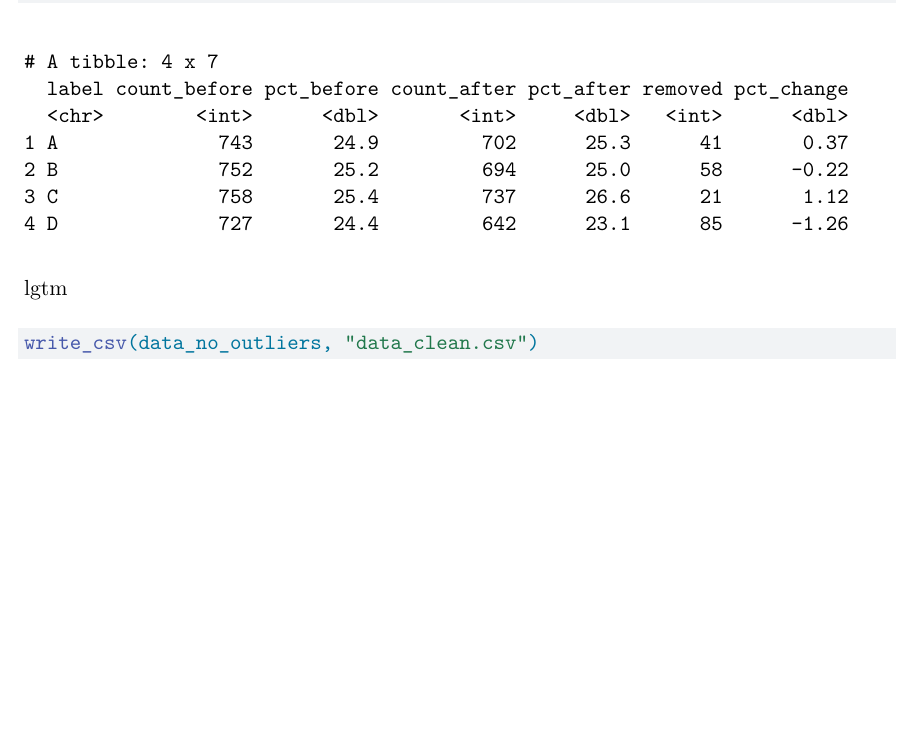
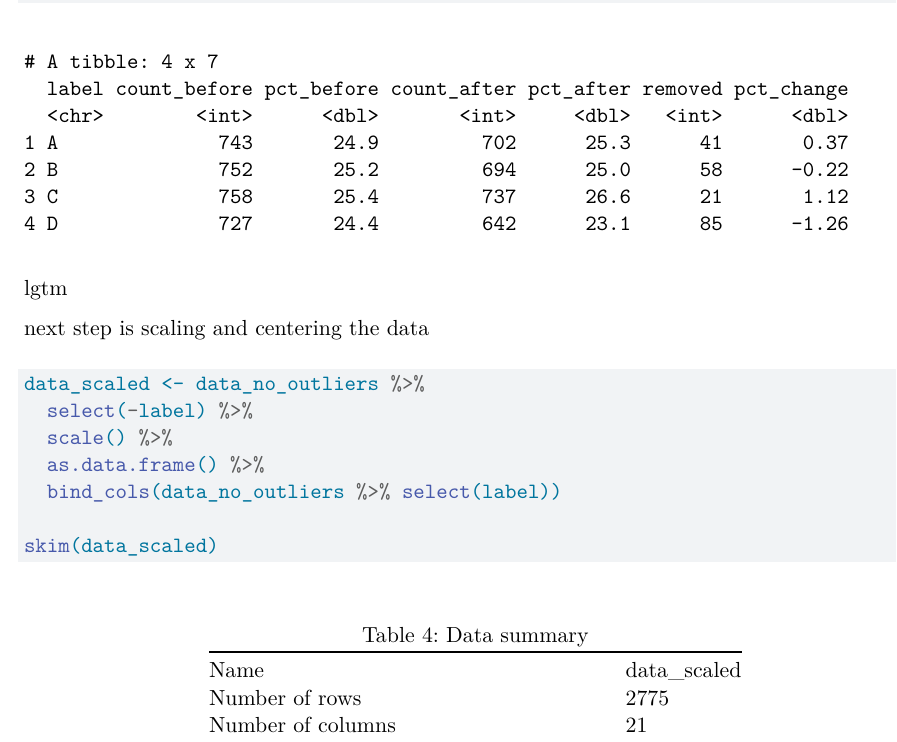
Before and after one commit to danielmh111/advanced-statistics, a Quarto document (preprocessing.qmd): part of page 8 of 8 before the commit and part of page 8 of 9 after it, cut so that both start at the same text, the shorter picture padded with empty space. Rendered offline with R 4.5, knitr and Pandoc in place of Quarto, then LaTeX, with nearby package versions; some code elsewhere in the file could not run offline.

Commit message:
scaling and centering

````diff
--- a/preprocessing.qmd
+++ b/preprocessing.qmd
@@ -235,6 +235,15 @@
 
 lgtm
 
+
+next step is scaling and centering the data
+
 ```{r}
 
-write_csv(data_no_outliers, "data_clean.csv")
+data_scaled <- data_no_outliers %>%
+  select(-label) %>%
+  scale() %>%
+  as.data.frame() %>%
+  bind_cols(data_no_outliers %>% select(label))
+
+skim(data_scaled)
````
Also changed, not shown: preprocessing.qmd (8 more changed lines).
